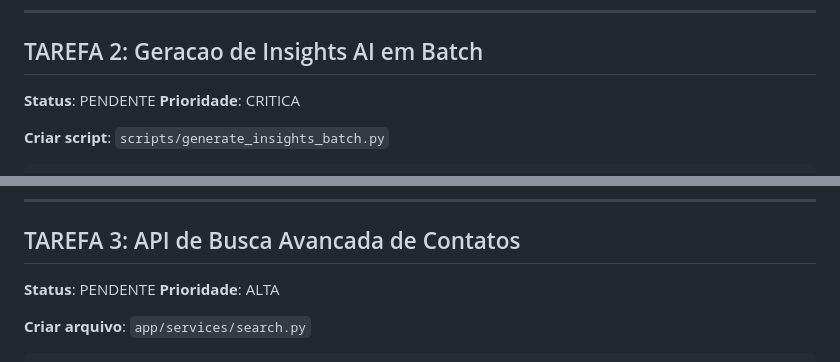
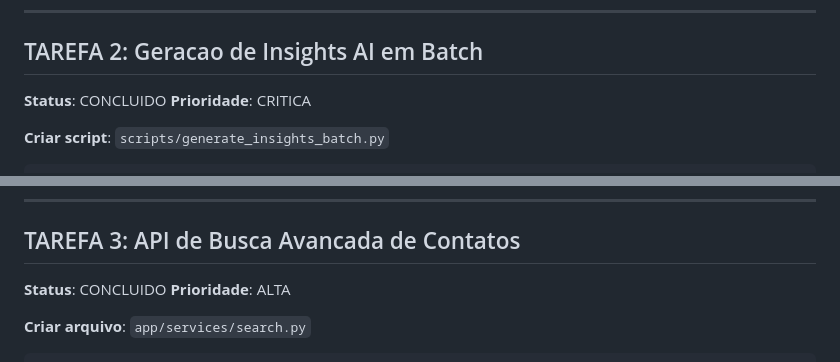
Before and after one commit to renatoprado18/prospect-system-imensiah, a Markdown page: docs/INTEL_TASK_QUEUE.md, 2 parts joined by grey strips. Drawn GitHub-style.

```diff
--- a/docs/INTEL_TASK_QUEUE.md
+++ b/docs/INTEL_TASK_QUEUE.md
@@ -242,7 +242,7 @@ async def enrich_linkedin_batch(
 
 ## TAREFA 2: Geracao de Insights AI em Batch
 
-**Status**: PENDENTE
+**Status**: CONCLUIDO
 **Prioridade**: CRITICA
 
 **Criar script**: `scripts/generate_insights_batch.py`
@@ -551,7 +551,7 @@ async def generate_insights_batch_endpoint(
 
 ## TAREFA 3: API de Busca Avancada de Contatos
 
-**Status**: PENDENTE
+**Status**: CONCLUIDO
 **Prioridade**: ALTA
 
 **Criar arquivo**: `app/services/search.py`
```
Also changed, not shown: other parts of docs/INTEL_TASK_QUEUE.md (+12 -12 lines).
